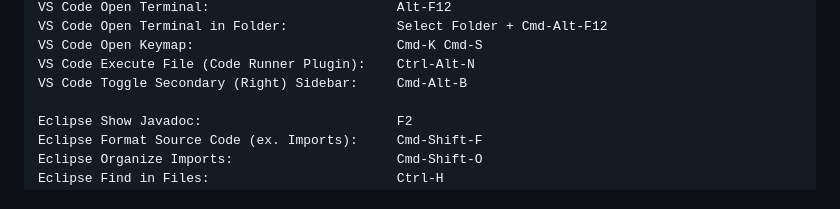
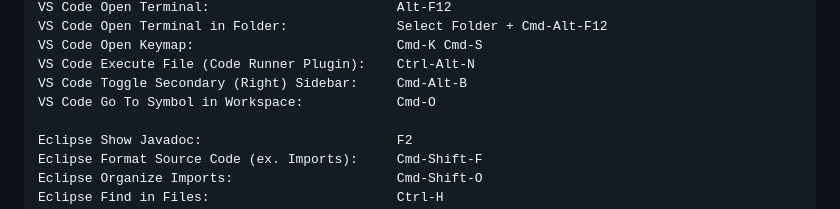
Before and after one commit to bnhmn/docs, a Markdown page: macos/README.md, the part around the change. Rendered like a GitHub page.

```diff
--- a/macos/README.md
+++ b/macos/README.md
@@ -46,6 +46,7 @@ VS Code Open Terminal in Folder:              Select Folder + Cmd-Alt-F12
 VS Code Open Keymap:                          Cmd-K Cmd-S
 VS Code Execute File (Code Runner Plugin):    Ctrl-Alt-N
 VS Code Toggle Secondary (Right) Sidebar:     Cmd-Alt-B
+VS Code Go To Symbol in Workspace:            Cmd-O
 
 Eclipse Show Javadoc:                         F2
 Eclipse Format Source Code (ex. Imports):     Cmd-Shift-F
```
